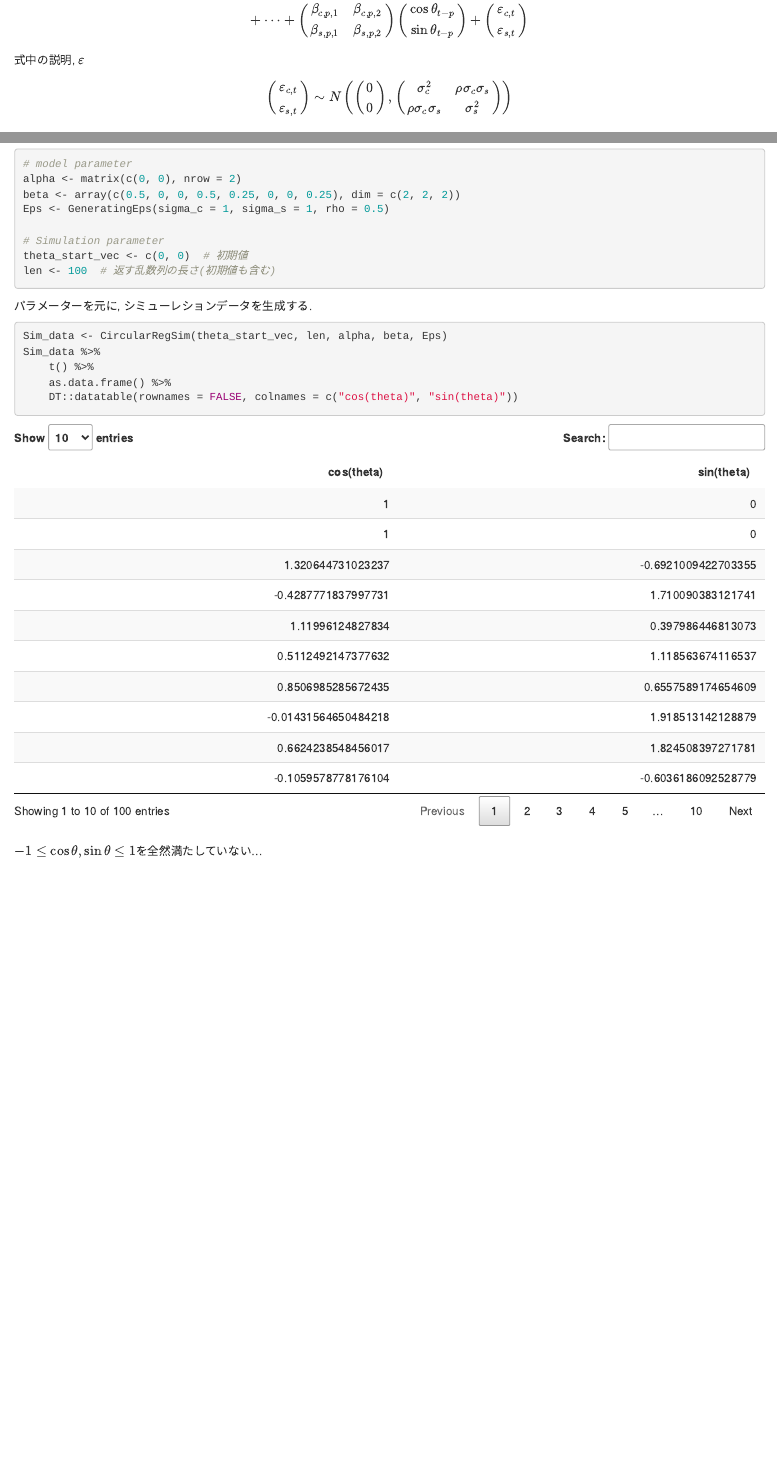
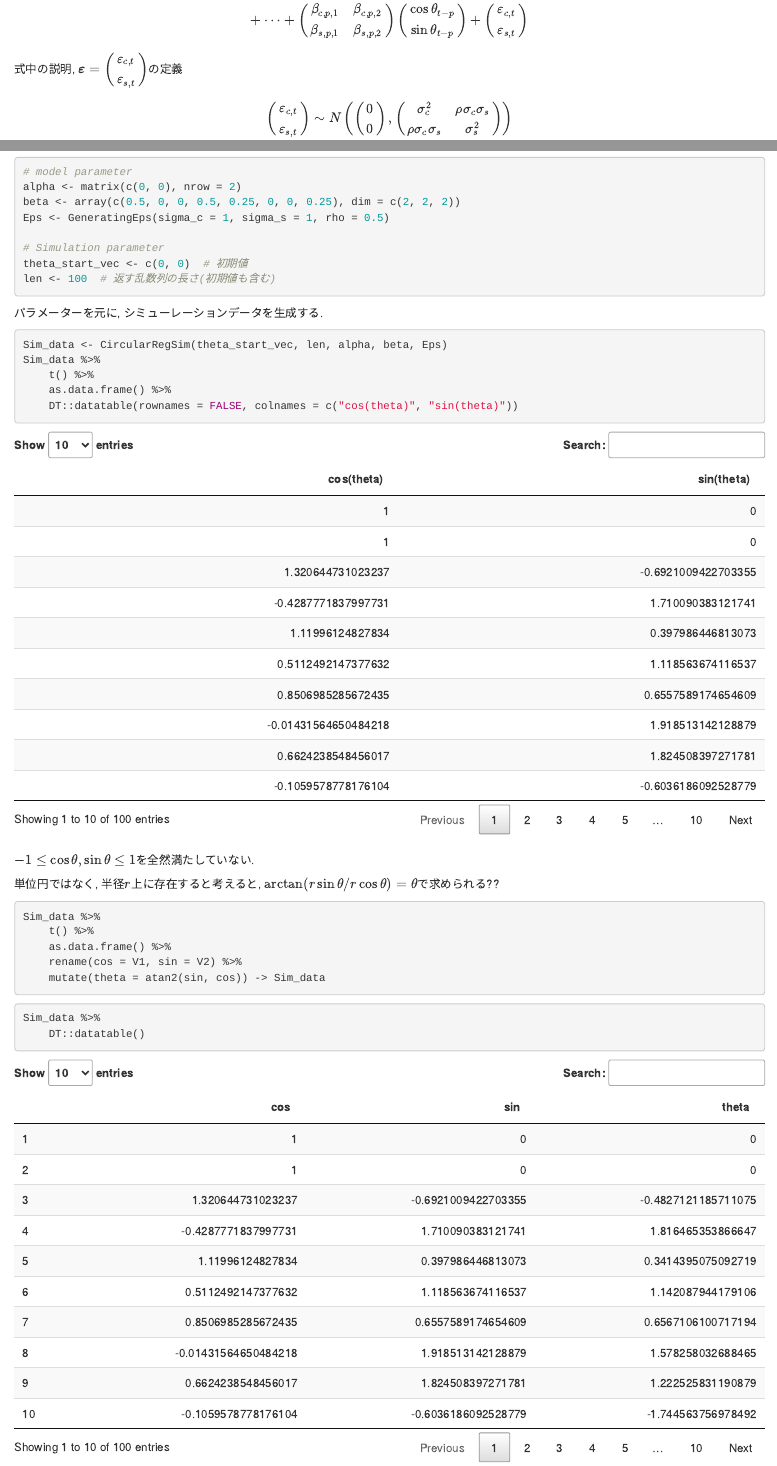
Before and after one commit to takuto0831/Circular_State_Space, an R Markdown document (circular_reg_sim.Rmd): the page in a window 1100 px wide, from 320 px down, and a second part further down, joined at a grey line. Rendered offline with R 4.5, knitr and Pandoc, with nearby package versions; code that draws random numbers runs with fixed seeds of ours.

Commit message:
atan2をもちいて, thetaを算出.

````diff
--- a/circular_reg_sim.Rmd
+++ b/circular_reg_sim.Rmd
@@ -32,6 +32,6 @@
 library(foreach)
 library(MASS)
 library(DT)
-source('~/Desktop/circular_reg/script/function.R')
+source('~/Desktop/circular_reg/script/function.R') # 関数読み込み
 ```
 
@@ -96,7 +96,13 @@
 \right)
 $$
 
-式中の説明, $\bf \varepsilon$
+式中の説明, $\boldsymbol{\varepsilon} =
+\left(
+  \begin{array}{c}
+    \varepsilon_{c,t} \\
+    \varepsilon_{s,t}
+  \end{array}
+\right)$の定義
 
 $$
 \left(
@@ -152,7 +158,7 @@
 len <- 100 # 返す乱数列の長さ(初期値も含む)
 ```
 
-パラメーターを元に, シミューレションデータを生成する.
+パラメーターを元に, シミューレーションデータを生成する.
 
 ```{r}
 Sim_data <- CircularRegSim(theta_start_vec,len,alpha,beta,Eps)
@@ -163,8 +169,19 @@
                 colnames = c("cos(theta)","sin(theta)"))
 ```
 
-$- 1 \leq \cos \theta, \sin \theta \leq 1$を全然満たしていない...
+$- 1 \leq \cos \theta, \sin \theta \leq 1$を全然満たしていない.
+
+単位円ではなく, 半径$r$上に存在すると考えると, $\arctan(r\sin\theta/r \cos\theta) = \theta$で求められる??
 
 ```{r}
+Sim_data %>%
+  t() %>%
+  as.data.frame() %>%
+  rename(cos=V1,sin=V2) %>%
+  mutate(theta = atan2(sin,cos)) -> Sim_data
+```
 
+```{r}
+Sim_data %>%
+  DT::datatable()
 ```
````
Also changed, not shown: circular_reg_sim.Rmd (4 more changed lines).
